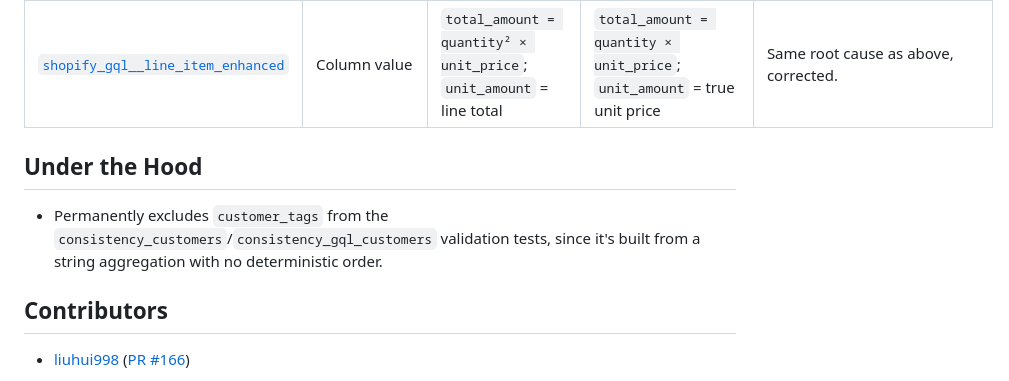
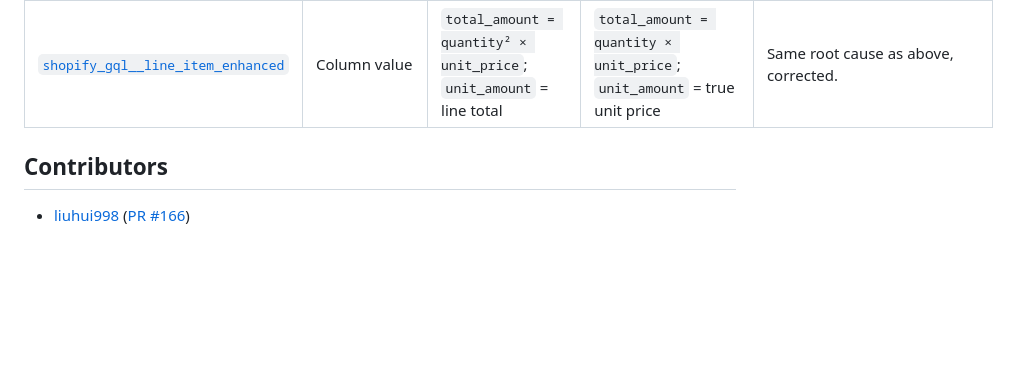
Before and after one commit to fivetran/dbt_shopify, a Markdown page: CHANGELOG.md, the part around the change. GitHub-like rendering; blank space fills up the shorter version.

Commit message:
changelog

```diff
--- a/CHANGELOG.md
+++ b/CHANGELOG.md
@@ -10,9 +10,6 @@
 | [`stg_shopify_gql__metafield`](https://fivetran.github.io/dbt_shopify/#!/model/model.shopify.stg_shopify_gql__metafield) | Deduplication logic and `unique_key` value | Deduplicated on `id` only; `unique_key` hashed on `metafield_id` and `source_relation` | Deduplicated on `id`, `owner_id`, and `owner_resource`; `unique_key` hashed on `metafield_id`, `owner_resource_id`, `owner_resource`, and `source_relation` | Shopify changed the underlying `METAFIELD` table's primary key to a composite of `owner_id` and `owner_resource` to fix cross-entity ID collisions. This change does not affect any downstream `shopify_gql__*_metafields` models, since `unique_key` is never selected from `stg_shopify_gql__metafield` into those outputs. |
 | [`shopify_gql__orders`](https://fivetran.github.io/dbt_shopify/#!/model/model.shopify.shopify_gql__orders), [`shopify_gql__daily_shop`](https://fivetran.github.io/dbt_shopify/#!/model/model.shopify.shopify_gql__daily_shop), customer cohort models | Column value | `gross_sales` / `net_sales` = `Σ quantity² × unit_price` | `gross_sales` / `net_sales` = `Σ quantity × unit_price` | Fixes a bug where GraphQL orders with any line `quantity > 1` had sales figures inflated quadratically. Orders where every line has `quantity = 1` are unaffected. |
 | [`shopify_gql__line_item_enhanced`](https://fivetran.github.io/dbt_shopify/#!/model/model.shopify.shopify_gql__line_item_enhanced) | Column value | `total_amount = quantity² × unit_price`; `unit_amount` = line total | `total_amount = quantity × unit_price`; `unit_amount` = true unit price | Same root cause as above, corrected. |
-
-## Under the Hood
-- Permanently excludes `customer_tags` from the `consistency_customers`/`consistency_gql_customers` validation tests, since it's built from a string aggregation with no deterministic order.
 
 ## Contributors
 - [liuhui998](https://github.com/liuhui998) ([PR #166](https://github.com/fivetran/dbt_shopify/pull/166))
```
